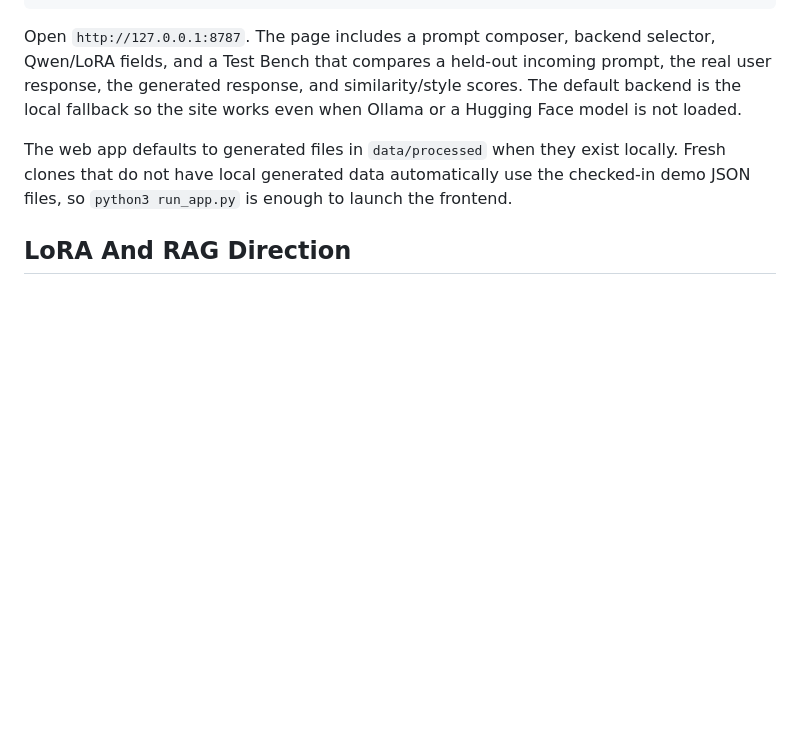
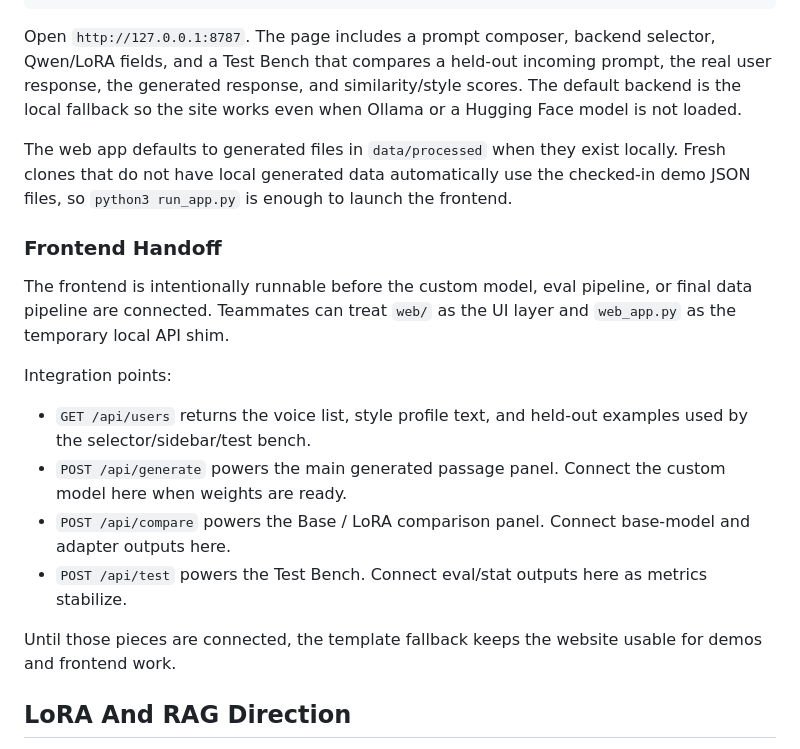
Before and after one commit to AryanAGit/LLM_Personalization---ACM-AI-Team4, a Markdown page: README.md, the part around the change. Rendered like a GitHub page; blank space fills up the shorter version.

Commit message:
Document frontend handoff points

```diff
--- a/README.md
+++ b/README.md
@@ -86,6 +86,19 @@ Open `http://127.0.0.1:8787`. The page includes a prompt composer, backend selec
 
 The web app defaults to generated files in `data/processed` when they exist locally. Fresh clones that do not have local generated data automatically use the checked-in demo JSON files, so `python3 run_app.py` is enough to launch the frontend.
 
+### Frontend Handoff
+
+The frontend is intentionally runnable before the custom model, eval pipeline, or final data pipeline are connected. Teammates can treat `web/` as the UI layer and `web_app.py` as the temporary local API shim.
+
+Integration points:
+
+- `GET /api/users` returns the voice list, style profile text, and held-out examples used by the selector/sidebar/test bench.
+- `POST /api/generate` powers the main generated passage panel. Connect the custom model here when weights are ready.
+- `POST /api/compare` powers the Base / LoRA comparison panel. Connect base-model and adapter outputs here.
+- `POST /api/test` powers the Test Bench. Connect eval/stat outputs here as metrics stabilize.
+
+Until those pieces are connected, the template fallback keeps the website usable for demos and frontend work.
+
 ## LoRA And RAG Direction
 
 Use the generated JSON as supervised fine-tuning data by converting each query into an instruction/output pair where the instruction includes the style profile plus retrieved examples, and the output is the held-out gold email. The intended split of responsibility is:
```
